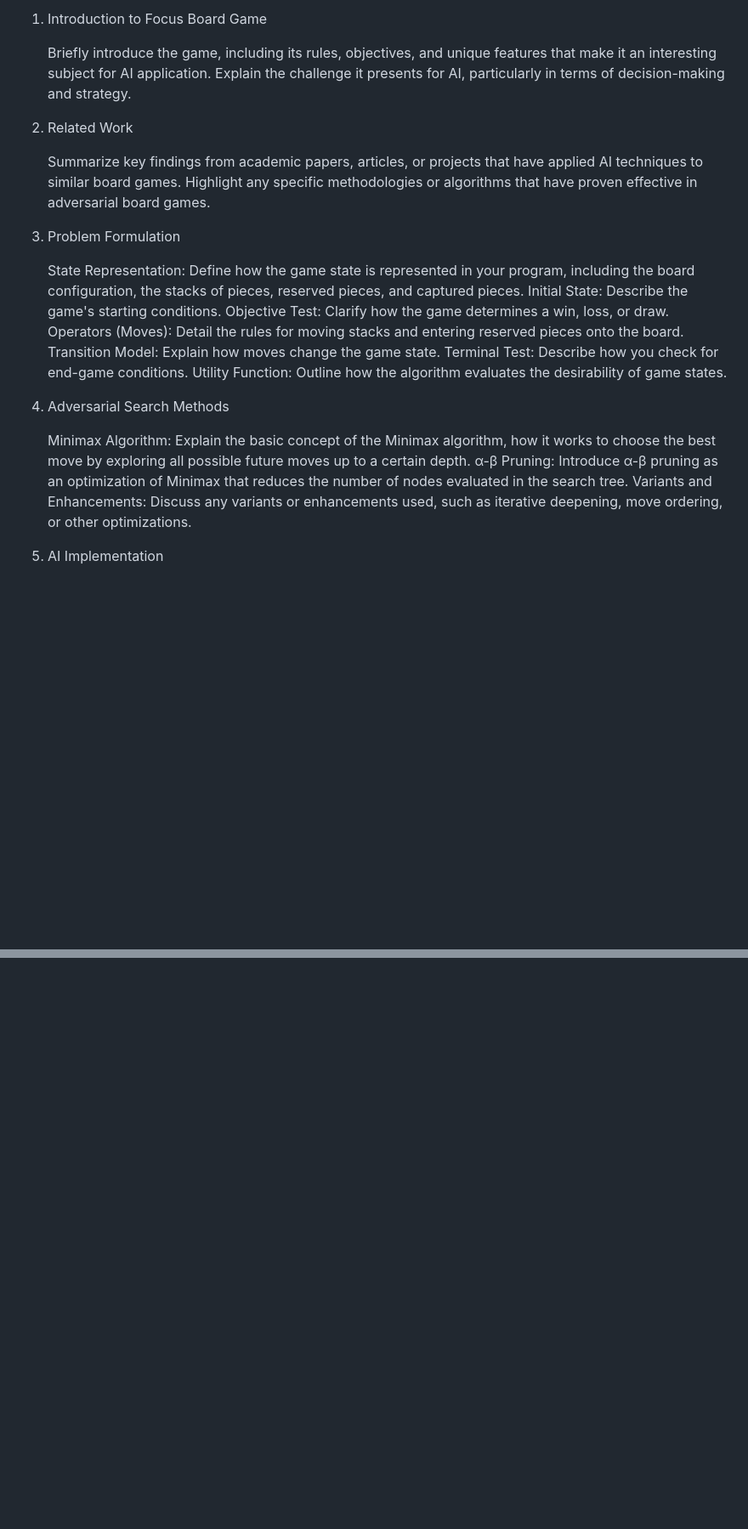
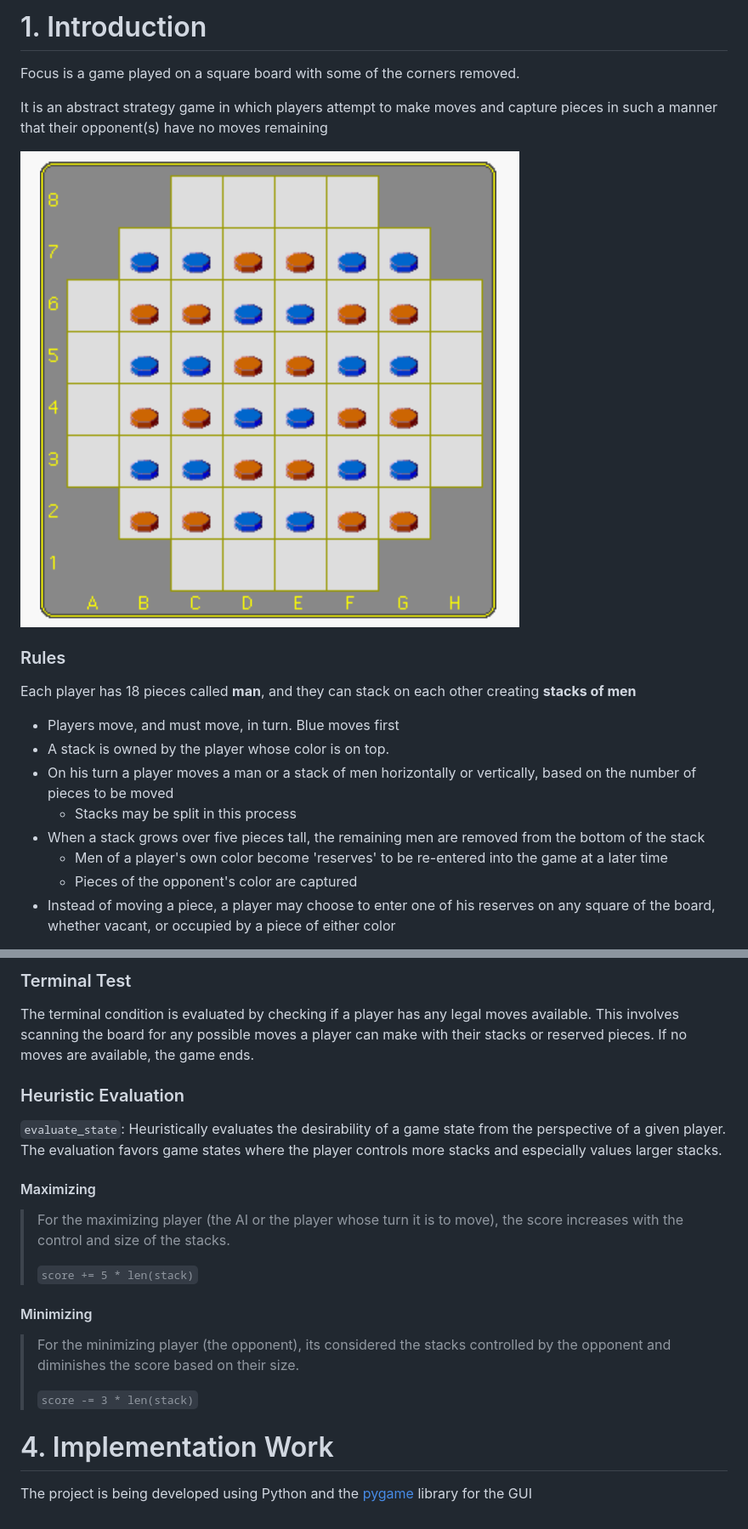
Before and after one commit to ntsayz/ia, a Markdown page: PRJ1/report.md, 2 parts joined by grey strips. Shown: that part at 85% size. Rendered like a GitHub page; pictures changed too: PRJ1/docs/board-img.png (added); blank space fills up the shorter version.

```diff
--- a/PRJ1/report.md
+++ b/PRJ1/report.md
@@ -1,28 +1,23 @@
-1. Introduction to Focus Board Game
+# 1. Introduction
 
-    Briefly introduce the game, including its rules, objectives, and unique features that make it an interesting subject for AI application.
-    Explain the challenge it presents for AI, particularly in terms of decision-making and strategy.
 
-2. Related Work
+Focus is a game played on a square board with some of the corners removed.
 
-    Summarize key findings from academic papers, articles, or projects that have applied AI techniques to similar board games.
-    Highlight any specific methodologies or algorithms that have proven effective in adversarial board games.
+It is an abstract strategy game in which players attempt to make moves and capture pieces in such a manner that their opponent(s) have no moves remaining
 
-3. Problem Formulation
+![](docs/board-img.png)
 
-    State Representation: Define how the game state is represented in your program, including the board configuration, the stacks of pieces, reserved pieces, and captured pieces.
-    Initial State: Describe the game's starting conditions.
-    Objective Test: Clarify how the game determines a win, loss, or draw.
-    Operators (Moves): Detail the rules for moving stacks and entering reserved pieces onto the board.
-    Transition Model: Explain how moves change the game state.
-    Terminal Test: Describe how you check for end-game conditions.
-    Utility Function: Outline how the algorithm evaluates the desirability of game states.
+### Rules
+Each player has 18 pieces called **man**, and they can stack on each other creating **stacks of men**
 
-4. Adversarial Search Methods
 
-    Minimax Algorithm: Explain the basic concept of the Minimax algorithm, how it works to choose the best move by exploring all possible future moves up to a certain depth.
-    α-β Pruning: Introduce α-β pruning as an optimization of Minimax that reduces the number of nodes evaluated in the search tree.
-    Variants and Enhancements: Discuss any variants or enhancements used, such as iterative deepening, move ordering, or other optimizations.
+- Players move, and must move, in turn. Blue moves first
+- A stack is owned by the player whose color is on top.
+- On his turn a player moves a man or a stack of men horizontally or vertically, based on the number of pieces to be moved
+  - Stacks may be split in this process
+- When a stack grows over five pieces tall, the remaining men are removed from the bottom of the stack
+  - Men of a player's own color become 'reserves' to be re-entered into the game at a later time
+  - Pieces of the opponent's color are captured
+- Instead of moving a piece, a player may choose to enter one of his reserves on any square of the board, whether vacant, or occupied by a piece of either color
 
-5. AI Implementation
 
@@ -31,0 +68,23 @@
+### Terminal Test
+The terminal condition is evaluated by checking if a player has any legal moves available. This involves scanning the board for any possible moves a player can make with their stacks or reserved pieces. If no moves are available, the game ends.
+
+### Heuristic Evaluation
+
+`evaluate_state`: Heuristically evaluates the desirability of a game state from the perspective of a given player. The evaluation favors game states where the player controls more stacks and especially values larger stacks.
+
+#### Maximizing
+> For the maximizing player (the AI or the player whose turn it is to move), the score increases with the control and size of the stacks.
+>
+> `score += 5 * len(stack)`
+
+#### Minimizing
+
+> For the minimizing player (the opponent), its considered the stacks controlled by the opponent and diminishes the score based on their size.
+>
+>`score -= 3 * len(stack)`
+
+
+
+# 4. Implementation Work
+
+The project is being developed using Python and the [pygame](https://www.pygame.org/docs/) library for the GUI
```
Also changed, not shown: other parts of PRJ1/report.md (+44 -3 lines), PRJ1/docs/game-img.png (added), PRJ1/docs/img.png (added), 5 other files.
